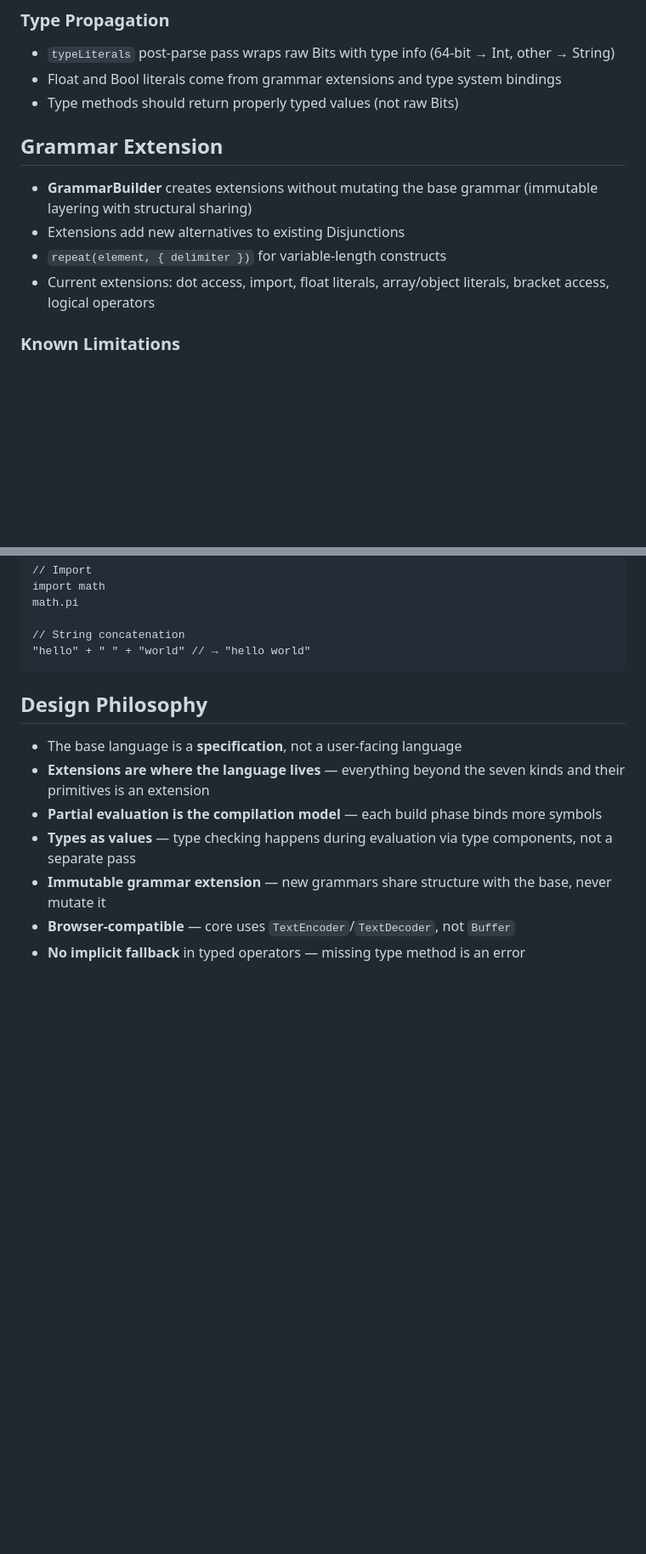
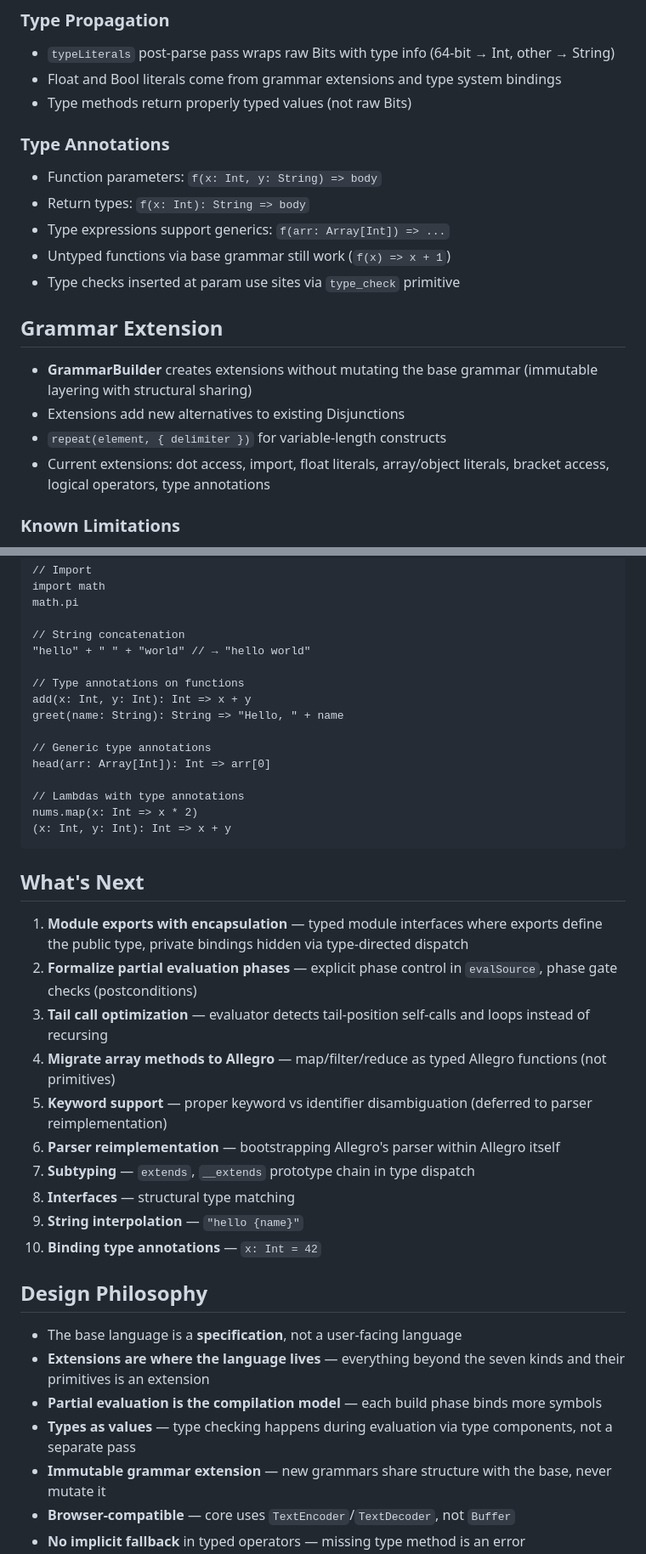
Before and after one commit to majodali/allegro, a Markdown page: CLAUDE.md, 2 parts joined by grey strips. Shown at 85% size. Drawn GitHub-style; blank space fills up the shorter version.

````diff
--- a/CLAUDE.md
+++ b/CLAUDE.md
@@ -89,14 +107,21 @@ Types are Context values with `__name`, `__check`, and method bindings. A typed
 ### Type Propagation
 - `typeLiterals` post-parse pass wraps raw Bits with type info (64-bit → Int, other → String)
 - Float and Bool literals come from grammar extensions and type system bindings
-- Type methods should return properly typed values (not raw Bits)
+- Type methods return properly typed values (not raw Bits)
+
+### Type Annotations
+- Function parameters: `f(x: Int, y: String) => body`
+- Return types: `f(x: Int): String => body`
+- Type expressions support generics: `f(arr: Array[Int]) => ...`
+- Untyped functions via base grammar still work (`f(x) => x + 1`)
+- Type checks inserted at param use sites via `type_check` primitive
 
 ## Grammar Extension
 
 - **GrammarBuilder** creates extensions without mutating the base grammar (immutable layering with structural sharing)
 - Extensions add new alternatives to existing Disjunctions
 - `repeat(element, { delimiter })` for variable-length constructs
-- Current extensions: dot access, import, float literals, array/object literals, bracket access, logical operators
+- Current extensions: dot access, import, float literals, array/object literals, bracket access, logical operators, type annotations
 
 ### Known Limitations
 - **Earley scanner can't handle overlapping token lengths** — float literals use `int.digits` pattern instead of a regex terminal
@@ -221,7 +263,31 @@ math.pi
 
 // String concatenation
 "hello" + " " + "world" // → "hello world"
+
+// Type annotations on functions
+add(x: Int, y: Int): Int => x + y
+greet(name: String): String => "Hello, " + name
+
+// Generic type annotations
+head(arr: Array[Int]): Int => arr[0]
+
+// Lambdas with type annotations
+nums.map(x: Int => x * 2)
+(x: Int, y: Int): Int => x + y
 ```
+
+## What's Next
+
+1. **Module exports with encapsulation** — typed module interfaces where exports define the public type, private bindings hidden via type-directed dispatch
+2. **Formalize partial evaluation phases** — explicit phase control in `evalSource`, phase gate checks (postconditions)
+3. **Tail call optimization** — evaluator detects tail-position self-calls and loops instead of recursing
+4. **Migrate array methods to Allegro** — map/filter/reduce as typed Allegro functions (not primitives)
+5. **Keyword support** — proper keyword vs identifier disambiguation (deferred to parser reimplementation)
+6. **Parser reimplementation** — bootstrapping Allegro's parser within Allegro itself
+7. **Subtyping** — `extends`, `__extends` prototype chain in type dispatch
+8. **Interfaces** — structural type matching
+9. **String interpolation** — `"hello {name}"`
+10. **Binding type annotations** — `x: Int = 42`
 
 ## Design Philosophy
 
````
Also changed, not shown: other parts of CLAUDE.md (+54 -26 lines).
